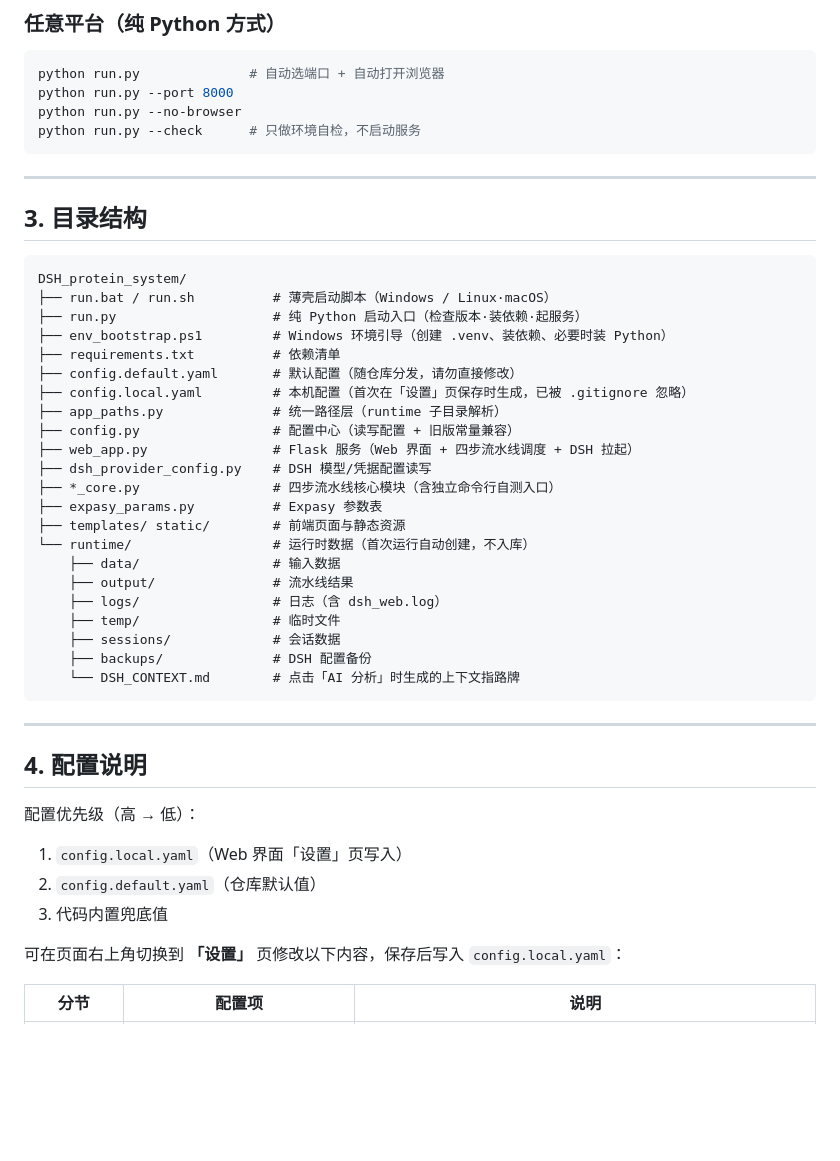
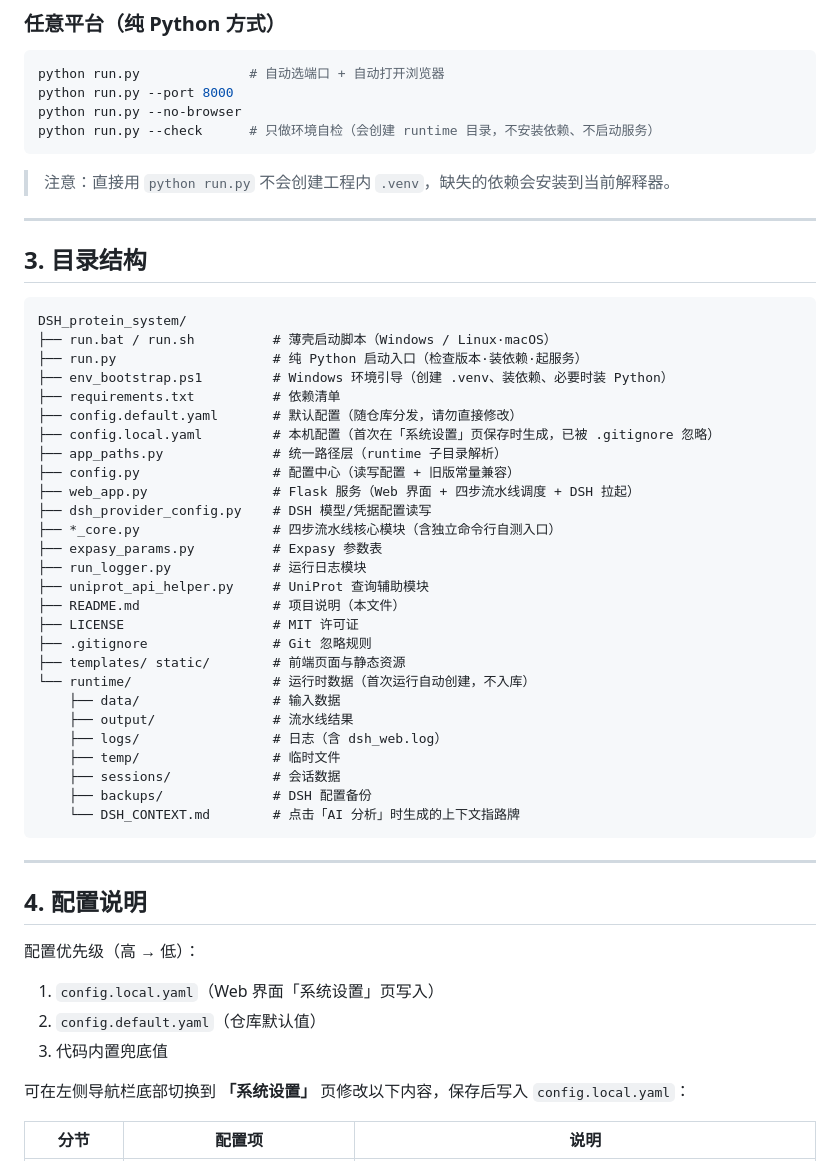
Before and after one commit to zzz172448-ship-it/maldi-tof-protein-matcher, a Markdown page: README.md, the part around one of its changes. Rendered like a GitHub page; blank space fills up the shorter version.

````diff
--- a/README.md
+++ b/README.md
@@ -52,8 +54,10 @@ chmod +x run.sh
 python run.py              # 自动选端口 + 自动打开浏览器
 python run.py --port 8000
 python run.py --no-browser
-python run.py --check      # 只做环境自检，不启动服务
+python run.py --check      # 只做环境自检（会创建 runtime 目录，不安装依赖、不启动服务）
 ```
+
+> 注意：直接用 `python run.py` 不会创建工程内 `.venv`，缺失的依赖会安装到当前解释器。
 
 ---
 
@@ -66,13 +70,18 @@ DSH_protein_system/
 ├── env_bootstrap.ps1         # Windows 环境引导（创建 .venv、装依赖、必要时装 Python）
 ├── requirements.txt          # 依赖清单
 ├── config.default.yaml       # 默认配置（随仓库分发，请勿直接修改）
-├── config.local.yaml         # 本机配置（首次在「设置」页保存时生成，已被 .gitignore 忽略）
+├── config.local.yaml         # 本机配置（首次在「系统设置」页保存时生成，已被 .gitignore 忽略）
 ├── app_paths.py              # 统一路径层（runtime 子目录解析）
 ├── config.py                 # 配置中心（读写配置 + 旧版常量兼容）
 ├── web_app.py                # Flask 服务（Web 界面 + 四步流水线调度 + DSH 拉起）
 ├── dsh_provider_config.py    # DSH 模型/凭据配置读写
 ├── *_core.py                 # 四步流水线核心模块（含独立命令行自测入口）
 ├── expasy_params.py          # Expasy 参数表
+├── run_logger.py             # 运行日志模块
+├── uniprot_api_helper.py     # UniProt 查询辅助模块
+├── README.md                 # 项目说明（本文件）
+├── LICENSE                   # MIT 许可证
+├── .gitignore                # Git 忽略规则
 ├── templates/ static/        # 前端页面与静态资源
 └── runtime/                  # 运行时数据（首次运行自动创建，不入库）
     ├── data/                 # 输入数据
@@ -90,11 +99,11 @@ DSH_protein_system/
 
 配置优先级（高 → 低）：
 
-1. `config.local.yaml`（Web 界面「设置」页写入）
+1. `config.local.yaml`（Web 界面「系统设置」页写入）
 2. `config.default.yaml`（仓库默认值）
 3. 代码内置兜底值
 
-可在页面右上角切换到 **「设置」** 页修改以下内容，保存后写入 `config.local.yaml`：
+可在左侧导航栏底部切换到 **「系统设置」** 页修改以下内容，保存后写入 `config.local.yaml`：
 
 | 分节 | 配置项 | 说明 |
 | --- | --- | --- |
````
Also changed, not shown: other parts of README.md (+30 -17 lines).
